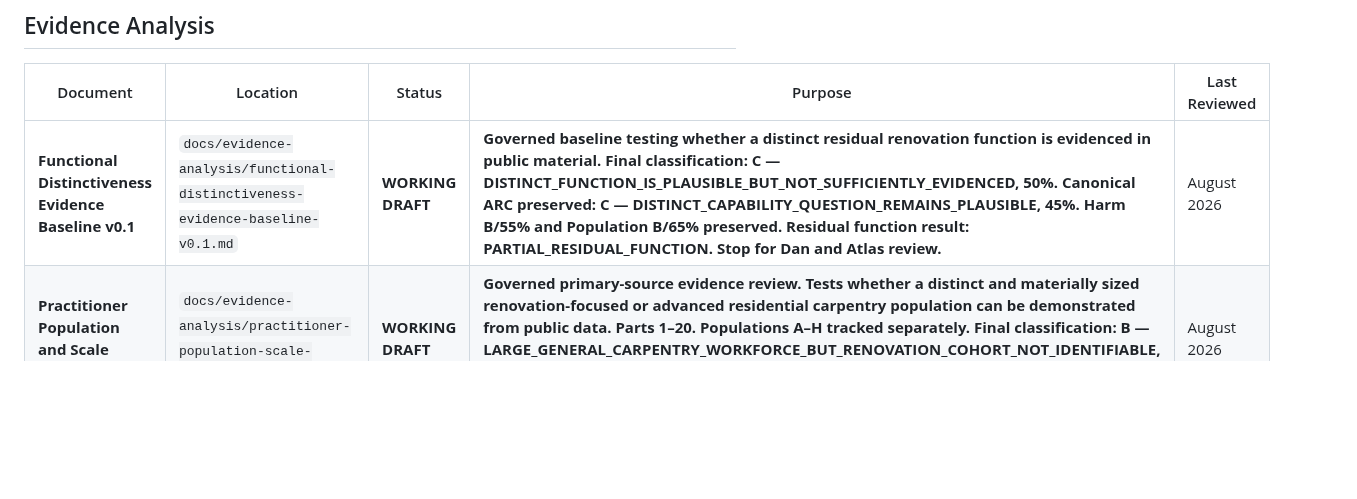
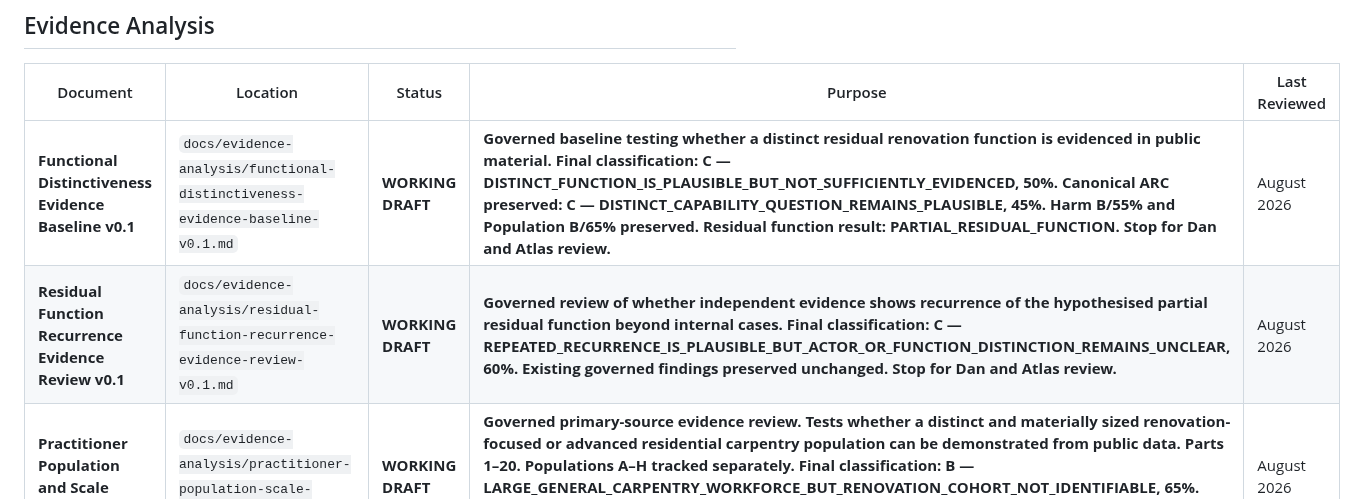
Before and after one commit to dantuffy3-cmyk/carpenters-for-housing-reform, a Markdown page: docs/document-index.md, the part around the change. Drawn GitHub-style; blank space fills up the shorter version.

Commit message:
Draft residual function recurrence evidence review
Co-authored-by: dantuffy3-cmyk <265672572+dantuffy3-cmyk@users.noreply.github.com>

```diff
--- a/docs/document-index.md
+++ b/docs/document-index.md
@@ -102,6 +102,7 @@ Document statuses:
 | Document | Location | Status | Purpose | Last Reviewed |
 |---|---|---|---|---|
 | **Functional Distinctiveness Evidence Baseline v0.1** | `docs/evidence-analysis/functional-distinctiveness-evidence-baseline-v0.1.md` | **WORKING DRAFT** | **Governed baseline testing whether a distinct residual renovation function is evidenced in public material. Final classification: C — DISTINCT_FUNCTION_IS_PLAUSIBLE_BUT_NOT_SUFFICIENTLY_EVIDENCED, 50%. Canonical ARC preserved: C — DISTINCT_CAPABILITY_QUESTION_REMAINS_PLAUSIBLE, 45%. Harm B/55% and Population B/65% preserved. Residual function result: PARTIAL_RESIDUAL_FUNCTION. Stop for Dan and Atlas review.** | August 2026 |
+| **Residual Function Recurrence Evidence Review v0.1** | `docs/evidence-analysis/residual-function-recurrence-evidence-review-v0.1.md` | **WORKING DRAFT** | **Governed review of whether independent evidence shows recurrence of the hypothesised partial residual function beyond internal cases. Final classification: C — REPEATED_RECURRENCE_IS_PLAUSIBLE_BUT_ACTOR_OR_FUNCTION_DISTINCTION_REMAINS_UNCLEAR, 60%. Existing governed findings preserved unchanged. Stop for Dan and Atlas review.** | August 2026 |
 | **Practitioner Population and Scale Baseline v0.1** | `docs/evidence-analysis/practitioner-population-scale-baseline-v0.1.md` | **WORKING DRAFT** | **Governed primary-source evidence review. Tests whether a distinct and materially sized renovation-focused or advanced residential carpentry population can be demonstrated from public data. Parts 1–20. Populations A–H tracked separately. Final classification: B — LARGE_GENERAL_CARPENTRY_WORKFORCE_BUT_RENOVATION_COHORT_NOT_IDENTIFIABLE, 65%. ARC C/45% and Harm B/55% preserved unchanged. Not an ARC advocacy document. Stop for Dan and Atlas review.** | August 2026 |
 | **Public-Interest Harm and Attribution Evidence Baseline v0.1** | `docs/evidence-analysis/public-interest-harm-attribution-baseline-v0.1.md` | **WORKING DRAFT** | **Bounded falsification exercise. Tests whether publicly available Victorian evidence can establish material harm associated with renovation carpentry, scale, attribution to carpenter capability, and support for a distinct ARC policy question. Parts 1–14. Final classification: B — CARPENTRY_ASSOCIATED_HARM_EXISTS_BUT_ATTRIBUTION_IS_WEAK, 55%. ARC C/45% preserved unchanged. Not an ARC advocacy document. Stop for Dan and Atlas review.** | August 2026 |
 | **DB-L Judgement & Boundary Recognition Evidence Review v0.1** | `docs/evidence-analysis/db-l-judgement-boundary-recognition-review-v0.1.md` | **WORKING DRAFT** | **Governed evidence review focused on what current public evidence does and does not show about DB-L Carpentry assessment of professional judgement, scope-limit recognition, referral/escalation, stop-work judgement and boundary recognition in renovation contexts. Final classification: D — PUBLIC_EVIDENCE_INSUFFICIENT_TO_DETERMINE_ASSESSMENT_DEPTH, 75%. Existing governed baselines preserved unchanged. Stop for Dan and Atlas review.** | August 2026 |
```
Also changed, not shown: docs/evidence-analysis/residual-function-recurrence-evidence-review-v0.1.md (added, +585 -0 lines).
